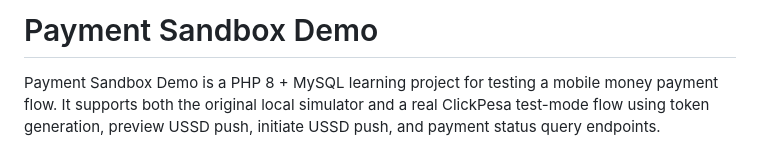
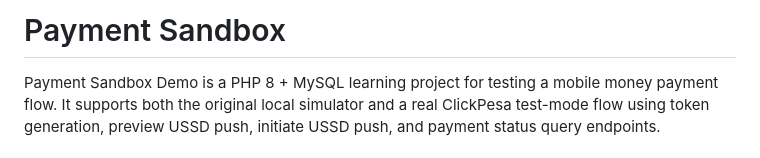
Before and after one commit to atilioobadia-cpu/payment-clickpesa-api, a Markdown page: README.md, the part around the change. Drawn GitHub-style.

Commit message:
Rename project to 'Payment Sandbox'

```diff
--- a/README.md
+++ b/README.md
@@ -1,4 +1,4 @@
-# Payment Sandbox Demo
+# Payment Sandbox
 
 Payment Sandbox Demo is a PHP 8 + MySQL learning project for testing a mobile money payment flow. It supports both the original local simulator and a real ClickPesa test-mode flow using token generation, preview USSD push, initiate USSD push, and payment status query endpoints.
 
```
